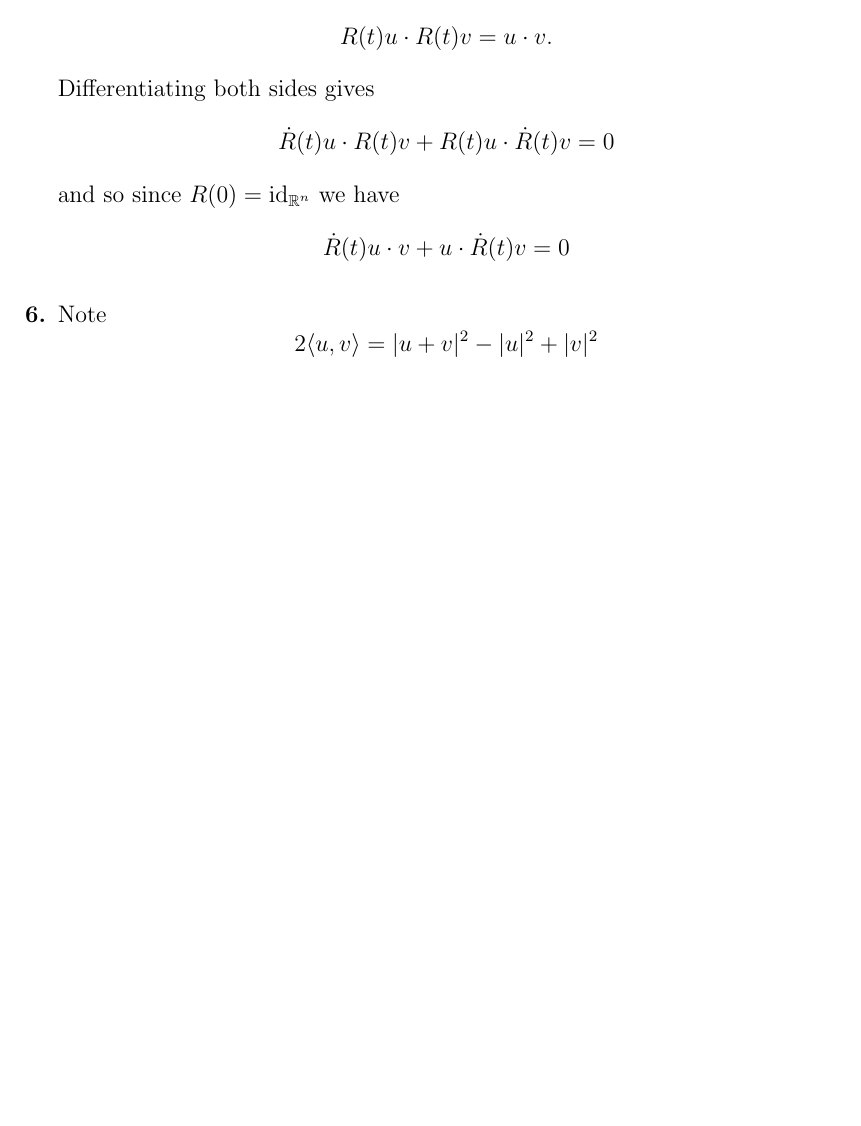
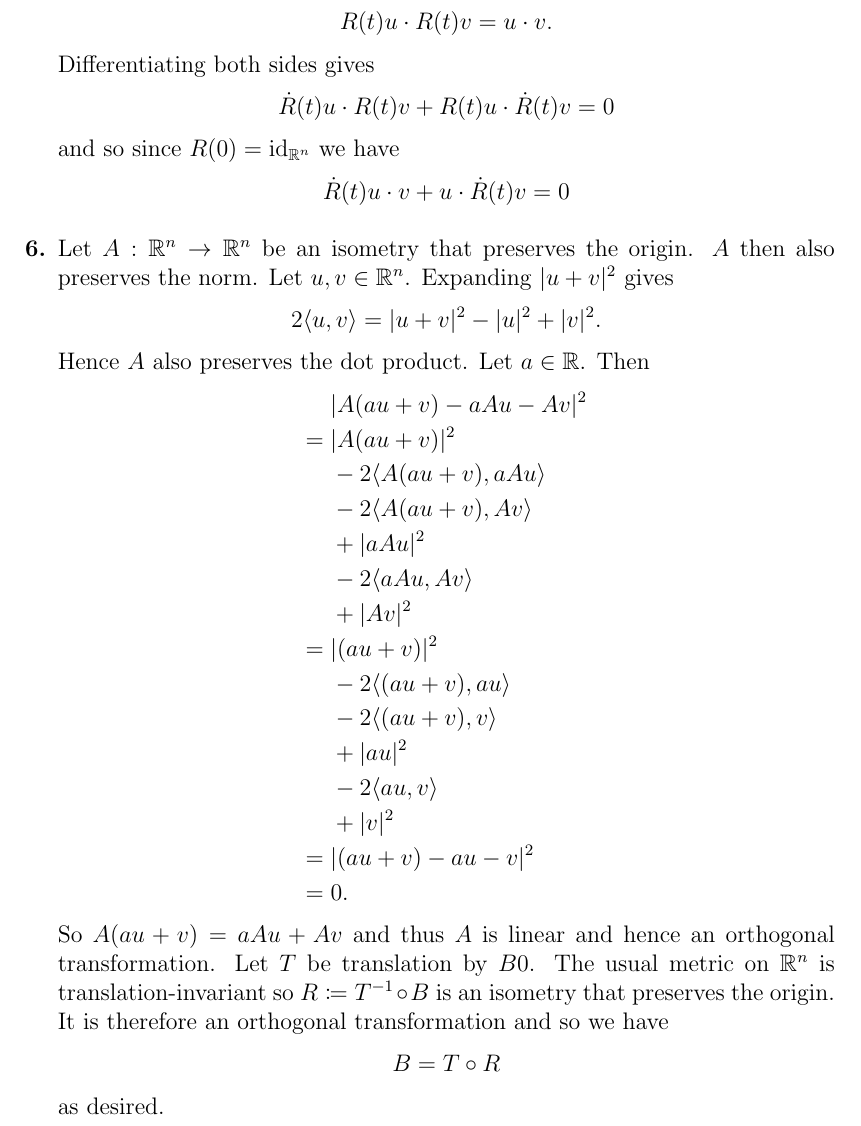
Before and after one commit to leifmetcalf/maths-735-assignment-1, a LaTeX document (main.tex): part of page 3 of 3, cut so that both start at the same text, the shorter picture padded with empty space. Compiled offline with pdfLaTeX.

Commit message:
Updates from Overleaf

```diff
--- a/main.tex
+++ b/main.tex
@@ -5,6 +5,7 @@
 \usepackage{enumitem}
 \usepackage{parskip}
 \usepackage{xfrac}
+\usepackage{xcolor}
 
 \newcommand{\tr}{^{\mathsf{T}}}
 \newcommand{\N}{\mathbb{N}}
@@ -121,8 +122,30 @@ Differentiating both sides gives
 and so since \(R(0)=\text{id}_{\R^n}\) we have
 \[\dot R(t)u\cdot v+u\cdot\dot R(t)v=0\]
 
-\item Note
-\[2\langle u,v\rangle=\abs{u+v}^2-\abs{u}^2+\abs{v}^2\]
+\item Let \(A:\R^n\to\R^n\) be an isometry that preserves the origin. \(A\) then also preserves the norm. Let \(u,v\in\R^n\). Expanding \(\abs{u+v}^2\) gives
+\[2\langle u,v\rangle=\abs{u+v}^2-\abs{u}^2+\abs{v}^2.\]
+Hence \(A\) also preserves the dot product. Let \(a\in\R\). Then
+\begin{align*}
+&\abs{A(au+v)-aAu-Av}^2\\
+={}&\abs{A(au+v)}^2\\
+&-2\langle A(au+v),aAu\rangle\\
+&-2\langle A(au+v),Av\rangle\\
+&+\abs{aAu}^2\\
+&-2\langle aAu,Av\rangle\\
+&+\abs{Av}^2\\
+={}&\abs{(au+v)}^2\\
+&-2\langle (au+v),au\rangle\\
+&-2\langle (au+v),v\rangle\\
+&+\abs{au}^2\\
+&-2\langle au,v\rangle\\
+&+\abs{v}^2\\
+={}&\abs{(au+v)-au-v}^2\\
+={}&0.
+\end{align*}
+So \(A(au+v)=aAu+Av\) and thus \(A\) is linear and hence an orthogonal transformation. Let \(T\) be translation by \(B0\). The usual metric on \(\R^n\) is translation-invariant so \(R\coloneqq T^{-1}\circ B\) is an isometry that preserves the origin. It is therefore an orthogonal transformation and so we have
+\[B=T\circ R\]
+as desired.
+
 
 \end{enumerate}
 
```
Also changed, not shown: main.tex (10 more changed lines).
